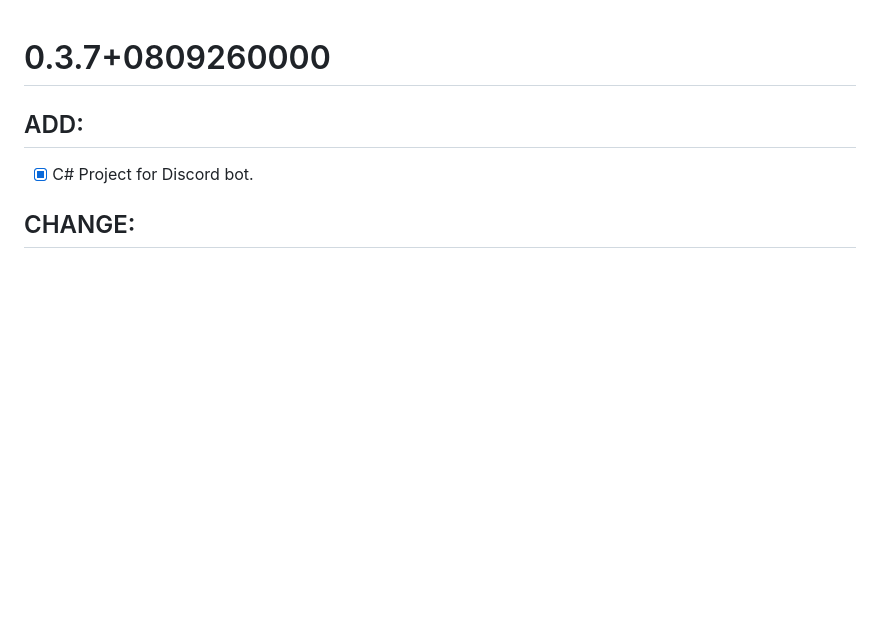
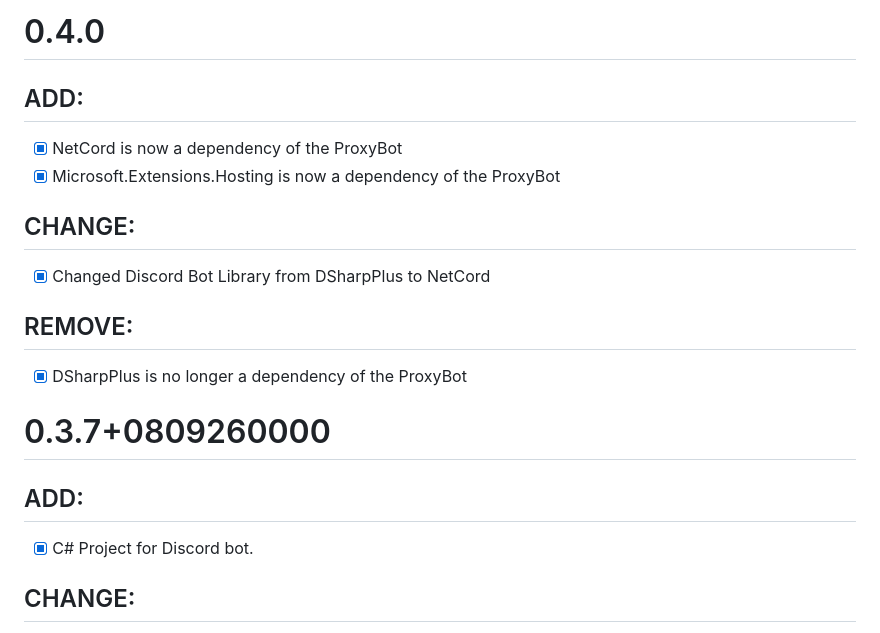
Before and after one commit to zontreck/Switchboard, a Markdown page: CHANGELOG.md, the part around the change. Rendered like a GitHub page; blank space fills up the shorter version.

Commit message:
Bump the changelog with info related to the dependency change

```diff
--- a/CHANGELOG.md
+++ b/CHANGELOG.md
@@ -1,3 +1,18 @@
+# 0.4.0
+
+## ADD:
+
+- [x] NetCord is now a dependency of the ProxyBot
+- [x] Microsoft.Extensions.Hosting is now a dependency of the ProxyBot
+
+## CHANGE:
+
+- [x] Changed Discord Bot Library from DSharpPlus to NetCord
+
+## REMOVE:
+
+- [x] DSharpPlus is no longer a dependency of the ProxyBot
+
 # 0.3.7+0809260000
 
 ## ADD:
```
